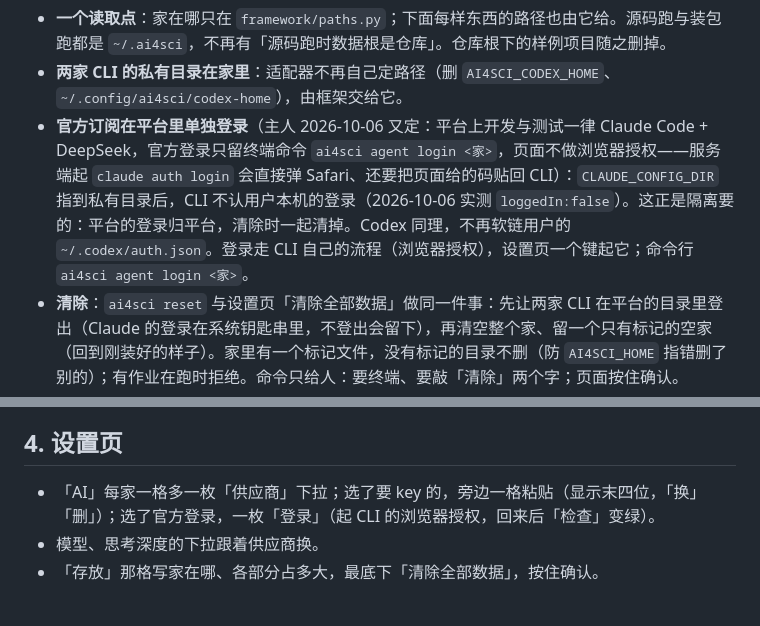
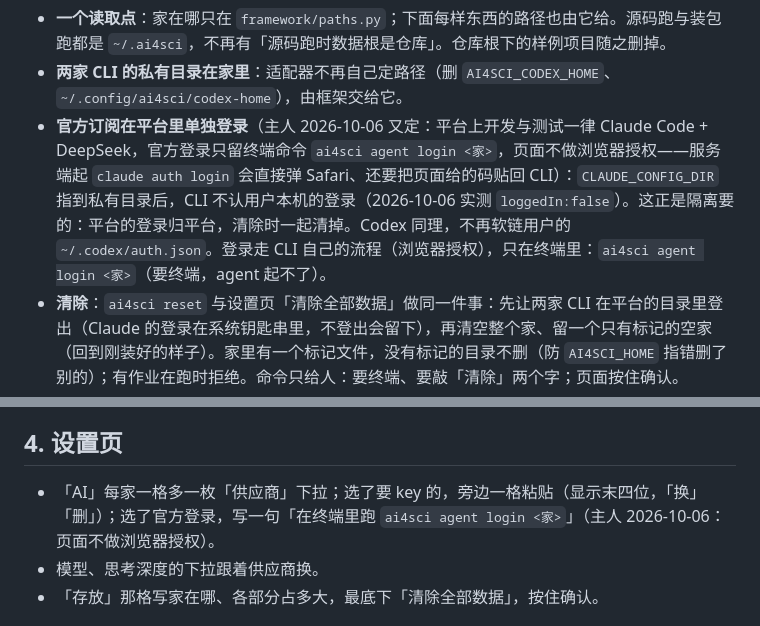
Before and after one commit to zephyr4123/TJU-AI4Science, a Markdown page: docs/specs/platform-home-and-providers.md, 2 parts joined by grey strips. Drawn GitHub-style.

Commit message:
spec：官方登录只在终端（#263）

```diff
--- a/docs/specs/platform-home-and-providers.md
+++ b/docs/specs/platform-home-and-providers.md
@@ -32,7 +32,7 @@
 
 - **一个读取点**：家在哪只在 `framework/paths.py`；下面每样东西的路径也由它给。源码跑与装包跑都是 `~/.ai4sci`，不再有「源码跑时数据根是仓库」。仓库根下的样例项目随之删掉。
 - **两家 CLI 的私有目录在家里**：适配器不再自己定路径（删 `AI4SCI_CODEX_HOME`、`~/.config/ai4sci/codex-home`），由框架交给它。
-- **官方订阅在平台里单独登录**（主人 2026-10-06 又定：平台上开发与测试一律 Claude Code + DeepSeek，官方登录只留终端命令 `ai4sci agent login <家>`，页面不做浏览器授权——服务端起 `claude auth login` 会直接弹 Safari、还要把页面给的码贴回 CLI）：`CLAUDE_CONFIG_DIR` 指到私有目录后，CLI 不认用户本机的登录（2026-10-06 实测 `loggedIn:false`）。这正是隔离要的：平台的登录归平台，清除时一起清掉。Codex 同理，不再软链用户的 `~/.codex/auth.json`。登录走 CLI 自己的流程（浏览器授权），设置页一个键起它；命令行 `ai4sci agent login <家>`。
+- **官方订阅在平台里单独登录**（主人 2026-10-06 又定：平台上开发与测试一律 Claude Code + DeepSeek，官方登录只留终端命令 `ai4sci agent login <家>`，页面不做浏览器授权——服务端起 `claude auth login` 会直接弹 Safari、还要把页面给的码贴回 CLI）：`CLAUDE_CONFIG_DIR` 指到私有目录后，CLI 不认用户本机的登录（2026-10-06 实测 `loggedIn:false`）。这正是隔离要的：平台的登录归平台，清除时一起清掉。Codex 同理，不再软链用户的 `~/.codex/auth.json`。登录走 CLI 自己的流程（浏览器授权），只在终端里：`ai4sci agent login <家>`（要终端，agent 起不了）。
 - **清除**：`ai4sci reset` 与设置页「清除全部数据」做同一件事：先让两家 CLI 在平台的目录里登出（Claude 的登录在系统钥匙串里，不登出会留下），再清空整个家、留一个只有标记的空家（回到刚装好的样子）。家里有一个标记文件，没有标记的目录不删（防 `AI4SCI_HOME` 指错删了别的）；有作业在跑时拒绝。命令只给人：要终端、要敲「清除」两个字；页面按住确认。
 - **删掉的**：`~/.config/ai4sci/`、`AI4SCI_AGENTS`、`AI4SCI_COMPUTES`、`AI4SCI_CODEX_HOME`、源码模式的数据根缺省、Codex 的凭据软链、仓库根的 `projects/` 样例。
 
@@ -62,7 +62,7 @@
 
 ## 4. 设置页
 
-- 「AI」每家一格多一枚「供应商」下拉；选了要 key 的，旁边一格粘贴（显示末四位，「换」「删」）；选了官方登录，一枚「登录」（起 CLI 的浏览器授权，回来后「检查」变绿）。
+- 「AI」每家一格多一枚「供应商」下拉；选了要 key 的，旁边一格粘贴（显示末四位，「换」「删」）；选了官方登录，写一句「在终端里跑 `ai4sci agent login <家>`」（主人 2026-10-06：页面不做浏览器授权）。
 - 模型、思考深度的下拉跟着供应商换。
 - 「存放」那格写家在哪、各部分占多大，最底下「清除全部数据」，按住确认。
 
```
